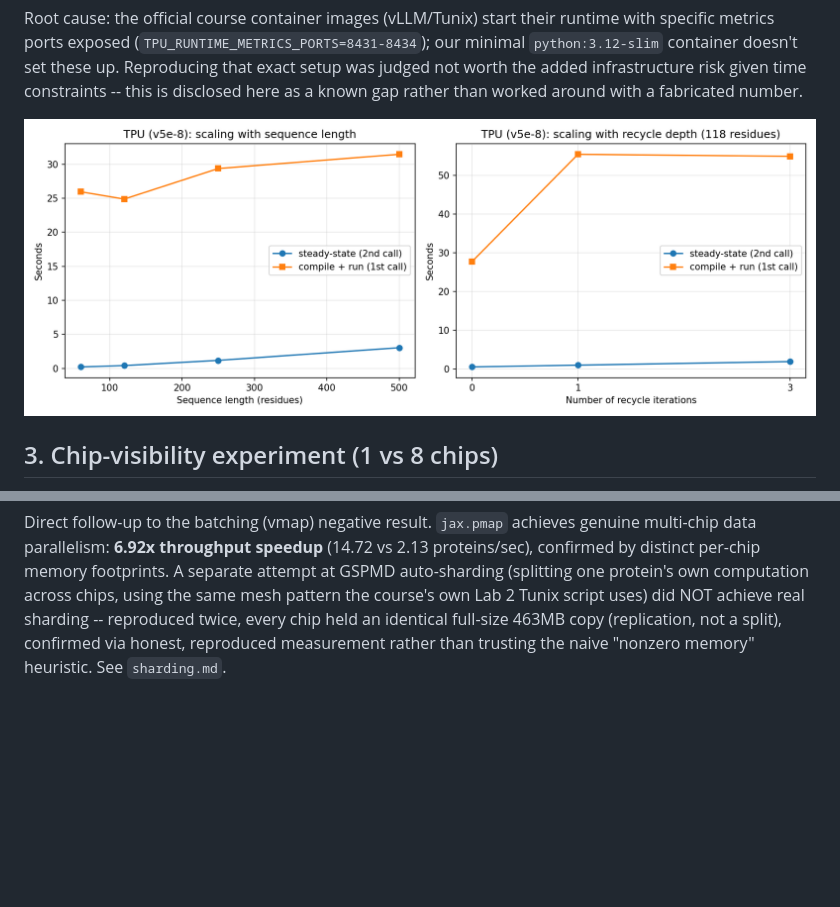
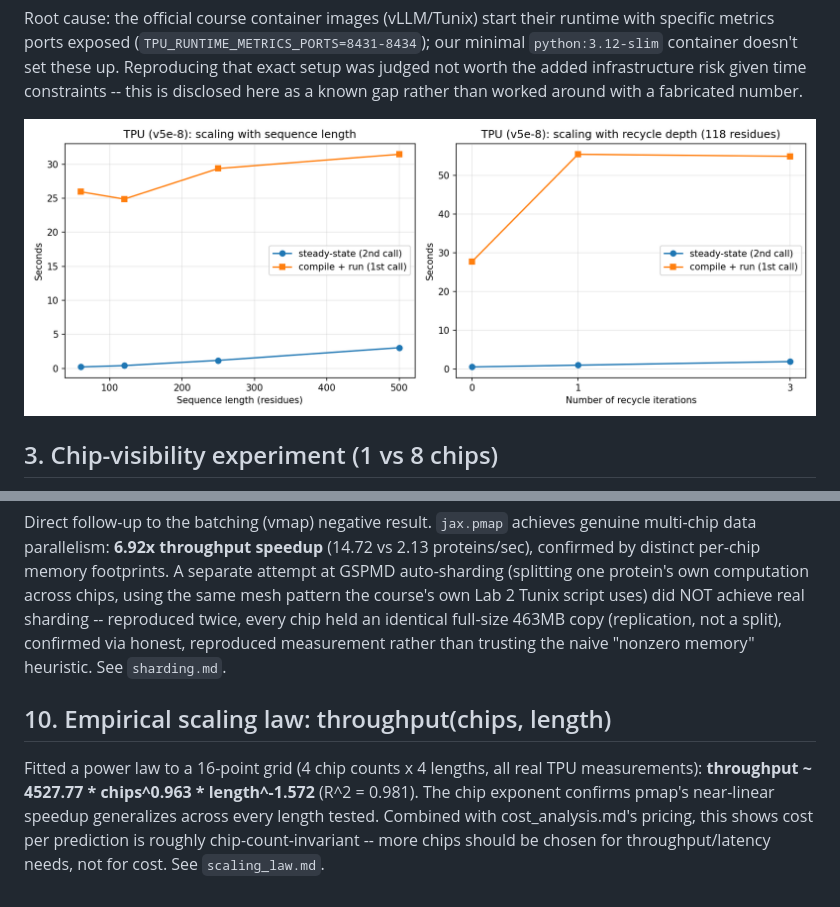
Before and after one commit to lorenzopazienza/alphafold-tpu-benchmark, a Markdown page: results/sweep/README.md, 2 parts joined by grey strips. Drawn GitHub-style; blank space fills up the shorter version.

```diff
--- a/results/sweep/README.md
+++ b/results/sweep/README.md
@@ -60,7 +60,7 @@ not worth the added infrastructure risk given time constraints -- this is
 disclosed here as a known gap rather than worked around with a fabricated
 number.
 
-![Scaling charts](scaling_charts.png)
+![Scaling charts](../../figures/scaling_charts.png)
 
 
 ## 3. Chip-visibility experiment (1 vs 8 chips)
@@ -123,3 +123,14 @@ reproduced twice, every chip held an identical full-size 463MB copy
 (replication, not a split), confirmed via honest, reproduced
 measurement rather than trusting the naive "nonzero memory" heuristic.
 See `sharding.md`.
+
+
+## 10. Empirical scaling law: throughput(chips, length)
+
+Fitted a power law to a 16-point grid (4 chip counts x 4 lengths, all
+real TPU measurements): **throughput ~ 4527.77 * chips^0.963 *
+length^-1.572** (R^2 = 0.981). The chip exponent confirms pmap's
+near-linear speedup generalizes across every length tested. Combined
+with cost_analysis.md's pricing, this shows cost per prediction is
+roughly chip-count-invariant -- more chips should be chosen for
+throughput/latency needs, not for cost. See `scaling_law.md`.
```
Also changed, not shown: README.md (+11 -2 lines), results/sweep/batching.md (+1 -1 lines), results/sweep/scaling_law.md (added, +69 -0 lines), figures/batching_chart.png (renamed from results/sweep/batching_chart.png), figures/scaling_charts.png (renamed from results/sweep/scaling_charts.png), figures/scaling_law_chart.png (added), figures/ubiquitin_confidence.png (renamed from structure/ubiquitin_confidence.png), 2 other files.
